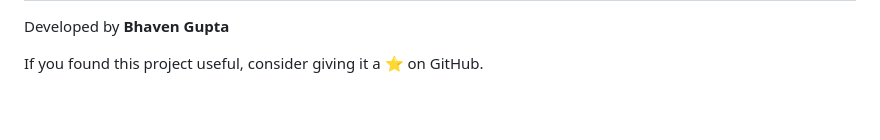
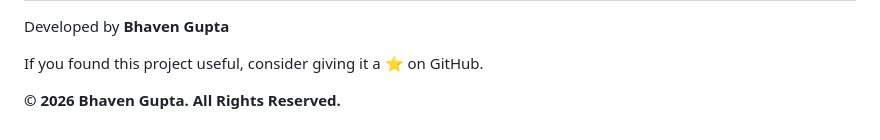
Before and after one commit to bhavengupta/Hospital-Management-System, a Markdown page: README.md, the part around the change. Rendered like a GitHub page; blank space fills up the shorter version.

```diff
--- a/README.md
+++ b/README.md
@@ -169,3 +169,7 @@ Developed by <b>Bhaven Gupta</b>
 <p>
 If you found this project useful, consider giving it a ⭐ on GitHub.
 </p>
+
+<p>
+<b>© 2026 Bhaven Gupta. All Rights Reserved.</b>
+</p>
```
